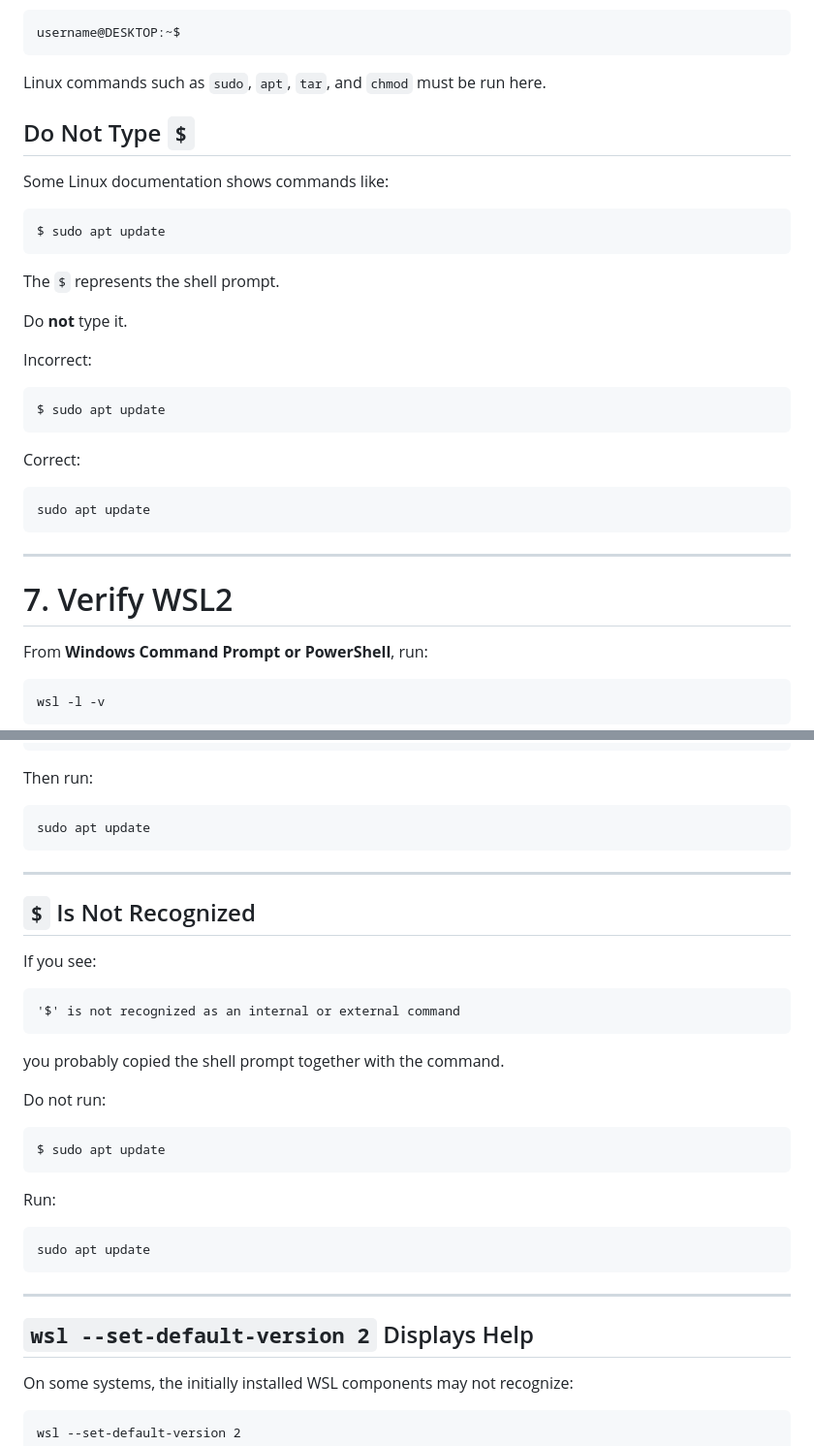
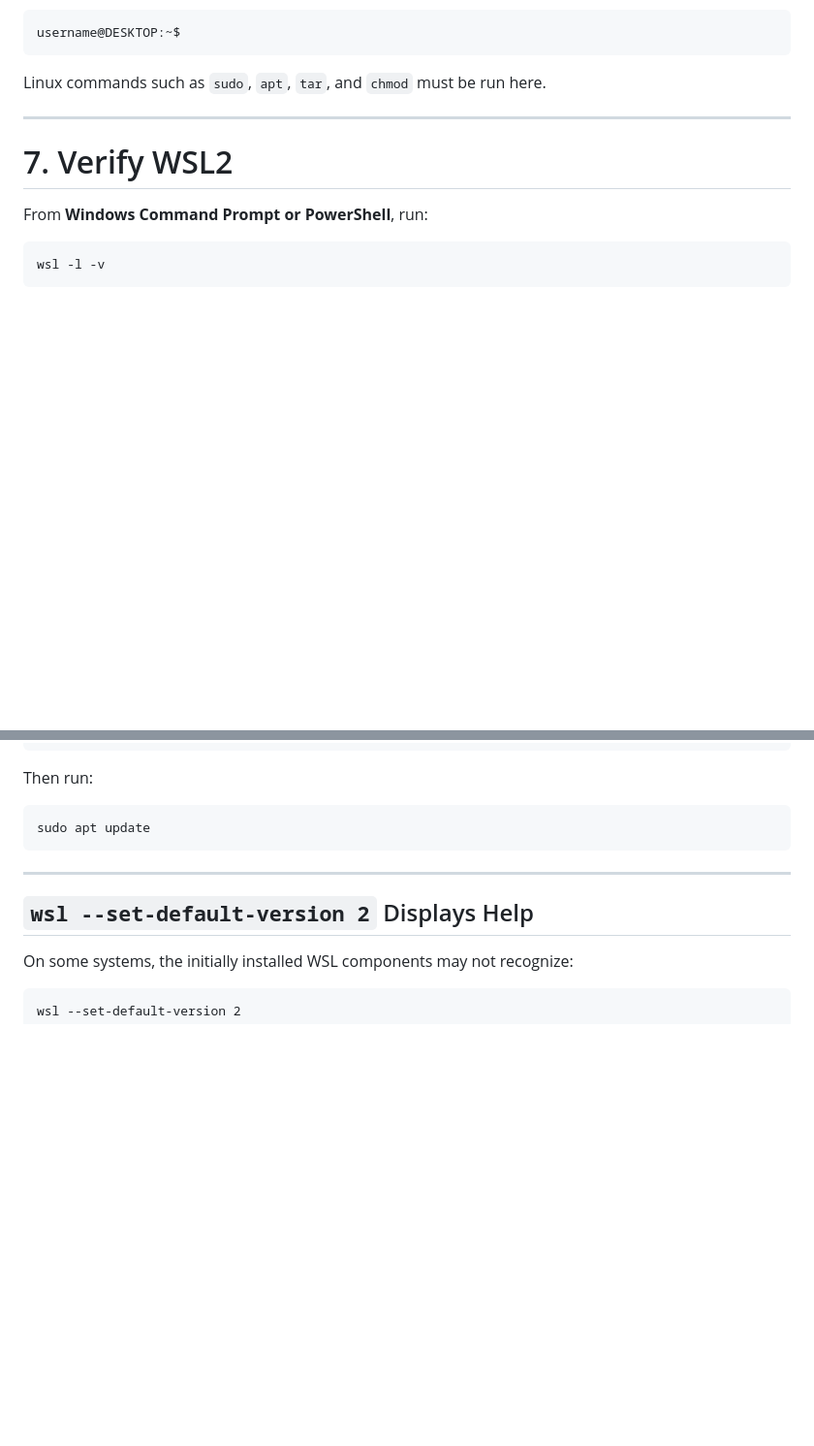
Before and after one commit to Zilliqa/zkp_recovery_app, a Markdown page: docs/Windows.md, 2 parts joined by grey strips. Shown at 97% size. Rendered like a GitHub page; blank space fills up the shorter version.

Commit message:
docs(windows): drop the $-prompt explainer
Users following this guide are expected to understand that $ in
example commands is a shell-prompt convention, not something to type.
Removes the 'Do Not Type $' subsection and the matching
'$ Is Not Recognized' troubleshooting entry.

Co-Authored-By: Claude Sonnet 5 <noreply@anthropic.com>

````diff
--- a/docs/Windows.md
+++ b/docs/Windows.md
@@ -192,30 +192,6 @@ username@DESKTOP:~$
 ```
 
 Linux commands such as `sudo`, `apt`, `tar`, and `chmod` must be run here.
-
-## Do Not Type `$`
-
-Some Linux documentation shows commands like:
-
-```text
-$ sudo apt update
-```
-
-The `$` represents the shell prompt.
-
-Do **not** type it.
-
-Incorrect:
-
-```text
-$ sudo apt update
-```
-
-Correct:
-
-```bash
-sudo apt update
-```
 
 ---
 
@@ -500,30 +476,6 @@ sudo apt update
 
 ---
 
-## `$` Is Not Recognized
-
-If you see:
-
-```text
-'$' is not recognized as an internal or external command
-```
-
-you probably copied the shell prompt together with the command.
-
-Do not run:
-
-```text
-$ sudo apt update
-```
-
-Run:
-
-```bash
-sudo apt update
-```
-
----
-
 ## `wsl --set-default-version 2` Displays Help
 
 On some systems, the initially installed WSL components may not recognize:
````
